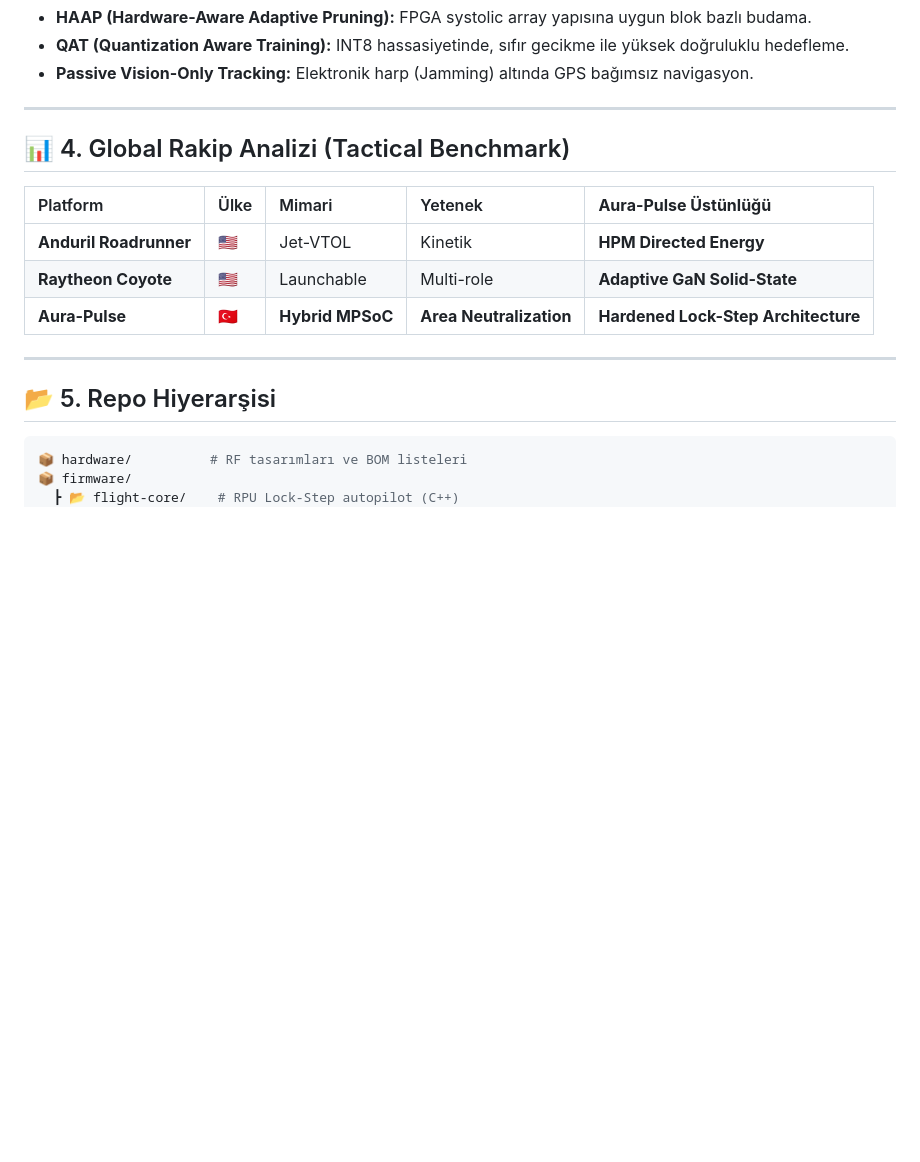
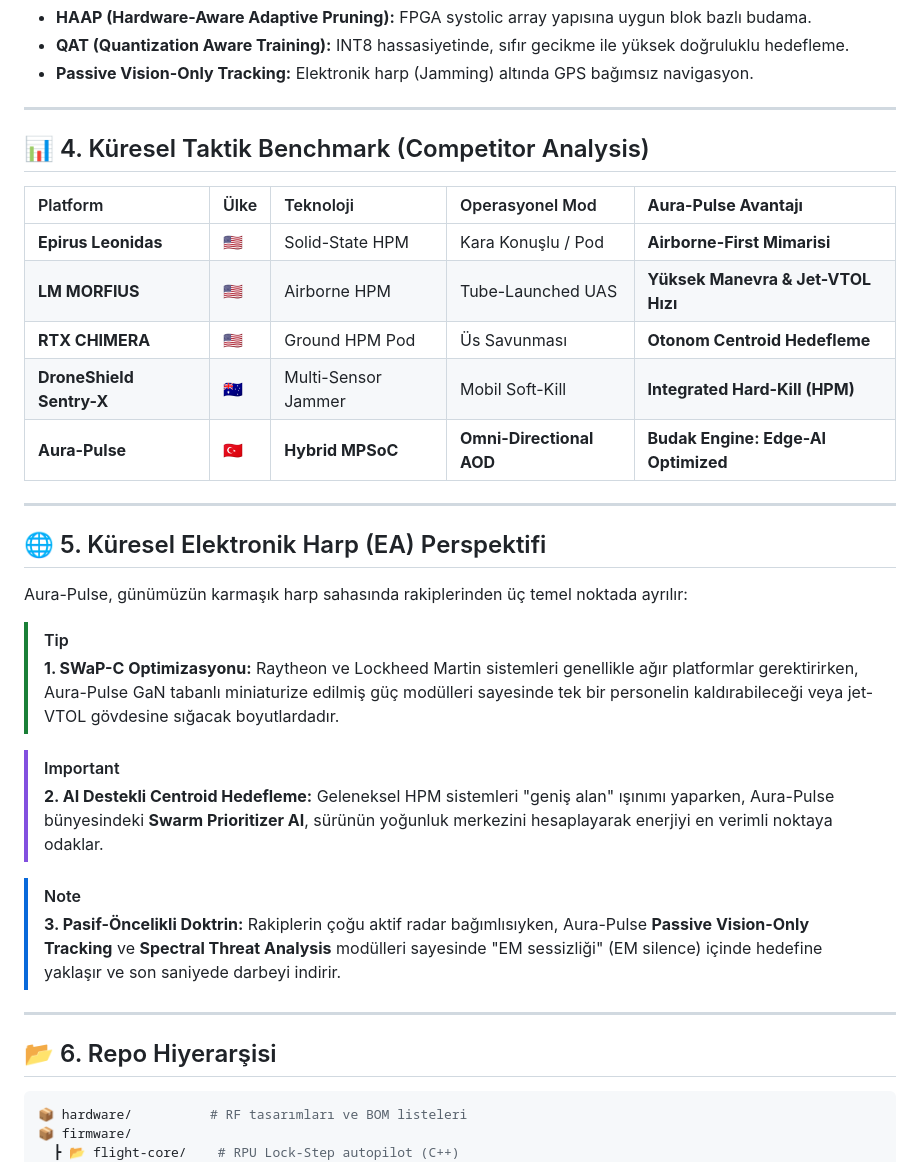
Before and after one commit to arch-yunus/AURA-PULSE-Autonomous-Aerial-Electronic-Attack, a Markdown page: README.md, the part around the change. GitHub-like rendering; blank space fills up the shorter version.

Commit message:
docs: expanded global competitor analysis and EA strategic perspective

````diff
--- a/README.md
+++ b/README.md
@@ -53,17 +53,34 @@ Aura-Pulse, menzilindeki tehditleri "temizlemek" için gelişmiş **High-Power M
 
 ---
 
-## 📊 4. Global Rakip Analizi (Tactical Benchmark)
+## 📊 4. Küresel Taktik Benchmark (Competitor Analysis)
 
-| Platform | Ülke | Mimari | Yetenek | **Aura-Pulse Üstünlüğü** |
+| Platform | Ülke | Teknoloji | Operasyonel Mod | **Aura-Pulse Avantajı** |
 | :--- | :--- | :--- | :--- | :--- |
-| **Anduril Roadrunner** | 🇺🇸 | Jet-VTOL | Kinetik | **HPM Directed Energy** |
-| **Raytheon Coyote** | 🇺🇸 | Launchable | Multi-role | **Adaptive GaN Solid-State** |
-| **Aura-Pulse** | 🇹🇷 | **Hybrid MPSoC** | **Area Neutralization** | **Hardened Lock-Step Architecture** |
+| **Epirus Leonidas** | 🇺🇸 | Solid-State HPM | Kara Konuşlu / Pod | **Airborne-First Mimarisi** |
+| **LM MORFIUS** | 🇺🇸 | Airborne HPM | Tube-Launched UAS | **Yüksek Manevra & Jet-VTOL Hızı** |
+| **RTX CHIMERA** | 🇺🇸 | Ground HPM Pod | Üs Savunması | **Otonom Centroid Hedefleme** |
+| **DroneShield Sentry-X** | 🇦🇺 | Multi-Sensor Jammer | Mobil Soft-Kill | **Integrated Hard-Kill (HPM)** |
+| **Aura-Pulse** | 🇹🇷 | **Hybrid MPSoC** | **Omni-Directional AOD** | **Budak Engine: Edge-AI Optimized** |
 
 ---
 
-## 📂 5. Repo Hiyerarşisi
+## 🌐 5. Küresel Elektronik Harp (EA) Perspektifi
+
+Aura-Pulse, günümüzün karmaşık harp sahasında rakiplerinden üç temel noktada ayrılır:
+
+> [!TIP]
+> **1. SWaP-C Optimizasyonu:** Raytheon ve Lockheed Martin sistemleri genellikle ağır platformlar gerektirirken, Aura-Pulse GaN tabanlı miniaturize edilmiş güç modülleri sayesinde tek bir personelin kaldırabileceği veya jet-VTOL gövdesine sığacak boyutlardadır.
+
+> [!IMPORTANT]
+> **2. AI Destekli Centroid Hedefleme:** Geleneksel HPM sistemleri "geniş alan" ışınımı yaparken, Aura-Pulse bünyesindeki **Swarm Prioritizer AI**, sürünün yoğunluk merkezini hesaplayarak enerjiyi en verimli noktaya odaklar.
+
+> [!NOTE]
+> **3. Pasif-Öncelikli Doktrin:** Rakiplerin çoğu aktif radar bağımlısıyken, Aura-Pulse **Passive Vision-Only Tracking** ve **Spectral Threat Analysis** modülleri sayesinde "EM sessizliği" (EM silence) içinde hedefine yaklaşır ve son saniyede darbeyi indirir.
+
+---
+
+## 📂 6. Repo Hiyerarşisi
 
 ```bash
 📦 hardware/          # RF tasarımları ve BOM listeleri
````
